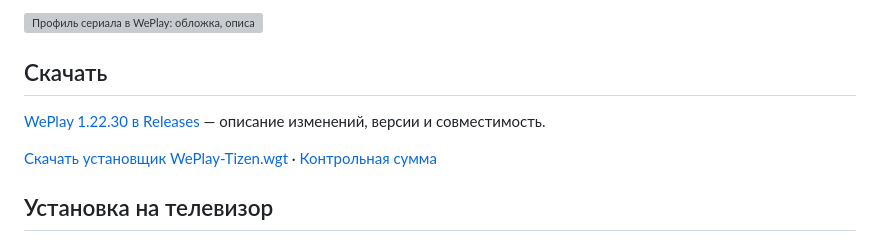
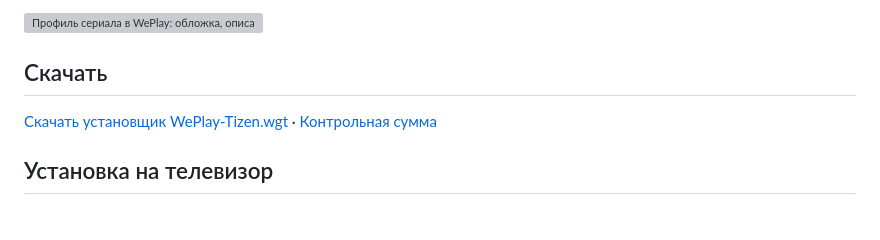
Before and after one commit to bogdanhpk/WePlay, a Markdown page: README.md, the part around the change. GitHub-like rendering; blank space fills up the shorter version; grey boxes are pictures that could not be loaded.

```diff
--- a/README.md
+++ b/README.md
@@ -14,8 +14,6 @@ WePlay — приложение для Samsung TV с Tizen 5.5 и новее. И
 
 ## Скачать
 
-[WePlay 1.22.30 в Releases](https://github.com/bogdanhpk/WePlay-Tizen/releases/tag/v1.22.30) — описание изменений, версии и совместимость.
-
 [Скачать установщик WePlay-Tizen.wgt](https://github.com/bogdanhpk/WePlay-Tizen/releases/latest/download/WePlay-Tizen.wgt) · [Контрольная сумма](https://github.com/bogdanhpk/WePlay-Tizen/releases/latest/download/SHA256SUMS.txt)
 
 ## Установка на телевизор
```
